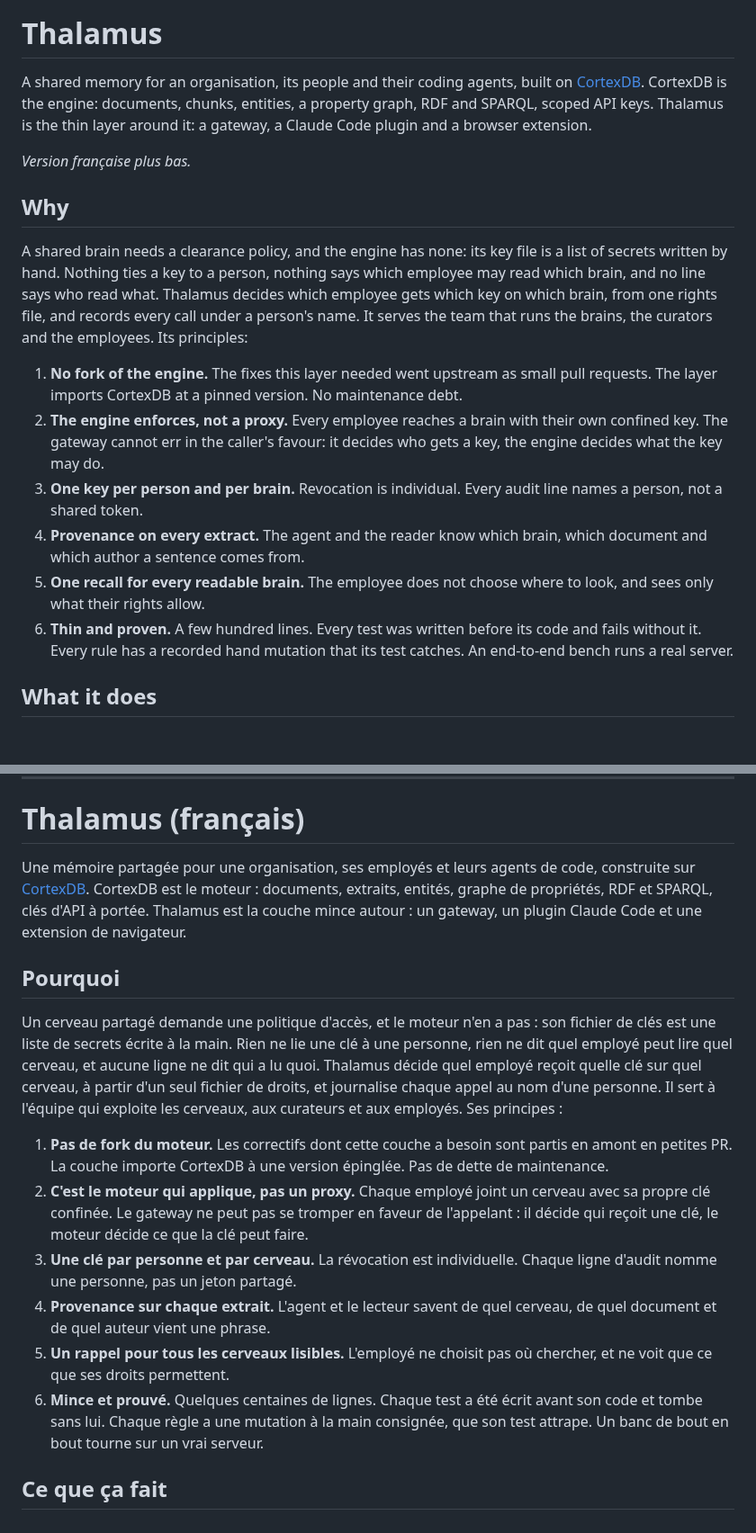
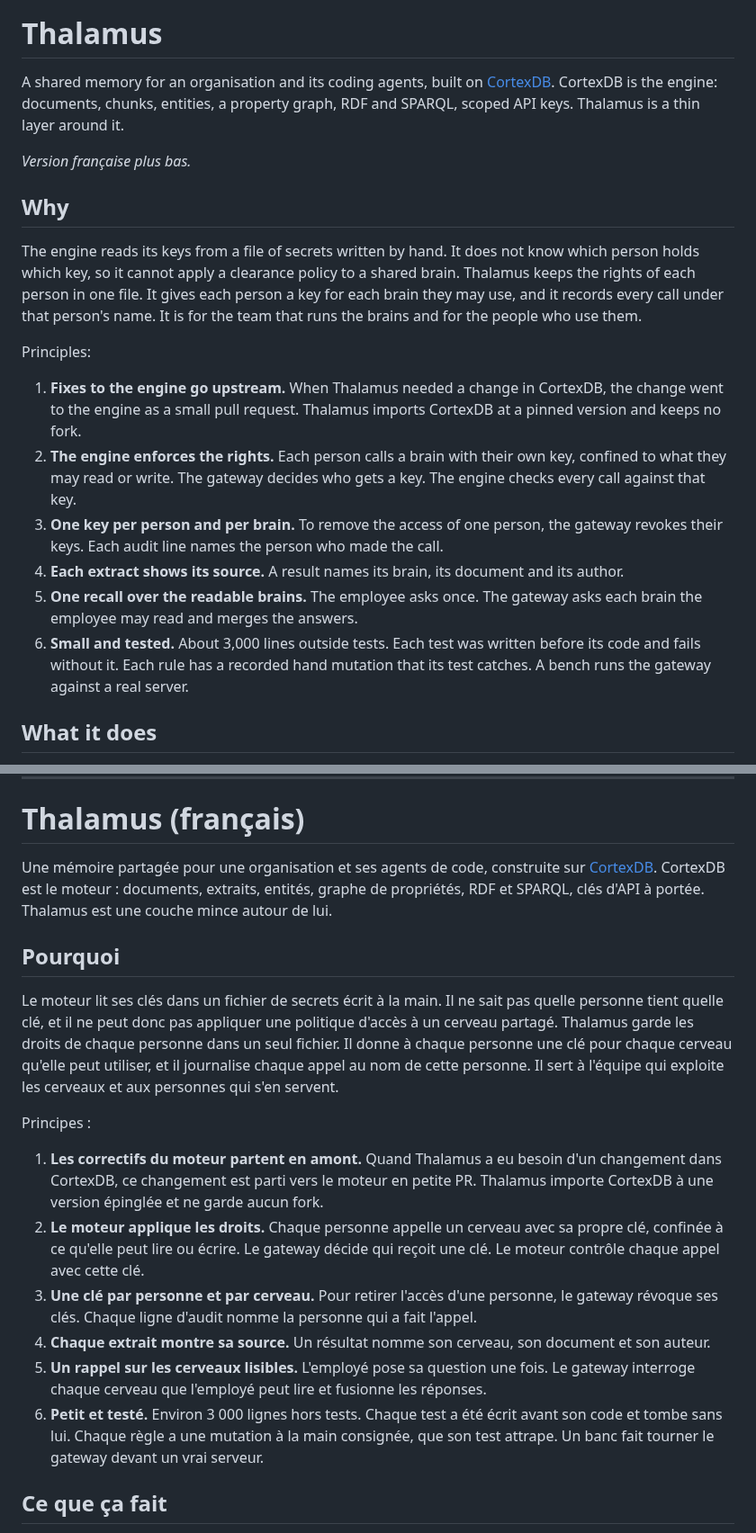
Before and after one commit to lfoletti/thalamus, a Markdown page: README.md, 2 parts joined by grey strips. Shown at 90% size. Rendered like a GitHub page; blank space fills up the shorter version.

Commit message:
docs: the README principles in plain prose, and the real size

```diff
--- a/README.md
+++ b/README.md
@@ -2,22 +2,24 @@
 
 # Thalamus
 
-A shared memory for an organisation, its people and their coding agents, built on [CortexDB](https://github.com/liliang-cn/cortexdb).
+A shared memory for an organisation and its coding agents, built on [CortexDB](https://github.com/liliang-cn/cortexdb).
 CortexDB is the engine: documents, chunks, entities, a property graph, RDF and SPARQL, scoped API keys.
-Thalamus is the thin layer around it: a gateway, a Claude Code plugin and a browser extension.
+Thalamus is a thin layer around it.
 
 *Version française plus bas.*
 
 ## Why
 
-A shared brain needs a clearance policy, and the engine has none: its key file is a list of secrets written by hand. Nothing ties a key to a person, nothing says which employee may read which brain, and no line says who read what. Thalamus decides which employee gets which key on which brain, from one rights file, and records every call under a person's name. It serves the team that runs the brains, the curators and the employees. Its principles:
+The engine reads its keys from a file of secrets written by hand. It does not know which person holds which key, so it cannot apply a clearance policy to a shared brain. Thalamus keeps the rights of each person in one file. It gives each person a key for each brain they may use, and it records every call under that person's name. It is for the team that runs the brains and for the people who use them.
 
-1. **No fork of the engine.** The fixes this layer needed went upstream as small pull requests. The layer imports CortexDB at a pinned version. No maintenance debt.
-2. **The engine enforces, not a proxy.** Every employee reaches a brain with their own confined key. The gateway cannot err in the caller's favour: it decides who gets a key, the engine decides what the key may do.
-3. **One key per person and per brain.** Revocation is individual. Every audit line names a person, not a shared token.
-4. **Provenance on every extract.** The agent and the reader know which brain, which document and which author a sentence comes from.
-5. **One recall for every readable brain.** The employee does not choose where to look, and sees only what their rights allow.
-6. **Thin and proven.** A few hundred lines. Every test was written before its code and fails without it. Every rule has a recorded hand mutation that its test catches. An end-to-end bench runs a real server.
+Principles:
+
+1. **Fixes to the engine go upstream.** When Thalamus needed a change in CortexDB, the change went to the engine as a small pull request. Thalamus imports CortexDB at a pinned version and keeps no fork.
+2. **The engine enforces the rights.** Each person calls a brain with their own key, confined to what they may read or write. The gateway decides who gets a key. The engine checks every call against that key.
+3. **One key per person and per brain.** To remove the access of one person, the gateway revokes their keys. Each audit line names the person who made the call.
+4. **Each extract shows its source.** A result names its brain, its document and its author.
+5. **One recall over the readable brains.** The employee asks once. The gateway asks each brain the employee may read and merges the answers.
+6. **Small and tested.** About 3,000 lines outside tests. Each test was written before its code and fails without it. Each rule has a recorded hand mutation that its test catches. A bench runs the gateway against a real server.
 
 ## What it does
 
@@ -69,18 +71,20 @@ MIT. CortexDB is MIT too.
 
 # Thalamus (français)
 
-Une mémoire partagée pour une organisation, ses employés et leurs agents de code, construite sur [CortexDB](https://github.com/liliang-cn/cortexdb). CortexDB est le moteur : documents, extraits, entités, graphe de propriétés, RDF et SPARQL, clés d'API à portée. Thalamus est la couche mince autour : un gateway, un plugin Claude Code et une extension de navigateur.
+Une mémoire partagée pour une organisation et ses agents de code, construite sur [CortexDB](https://github.com/liliang-cn/cortexdb). CortexDB est le moteur : documents, extraits, entités, graphe de propriétés, RDF et SPARQL, clés d'API à portée. Thalamus est une couche mince autour de lui.
 
 ## Pourquoi
 
-Un cerveau partagé demande une politique d'accès, et le moteur n'en a pas : son fichier de clés est une liste de secrets écrite à la main. Rien ne lie une clé à une personne, rien ne dit quel employé peut lire quel cerveau, et aucune ligne ne dit qui a lu quoi. Thalamus décide quel employé reçoit quelle clé sur quel cerveau, à partir d'un seul fichier de droits, et journalise chaque appel au nom d'une personne. Il sert à l'équipe qui exploite les cerveaux, aux curateurs et aux employés. Ses principes :
+Le moteur lit ses clés dans un fichier de secrets écrit à la main. Il ne sait pas quelle personne tient quelle clé, et il ne peut donc pas appliquer une politique d'accès à un cerveau partagé. Thalamus garde les droits de chaque personne dans un seul fichier. Il donne à chaque personne une clé pour chaque cerveau qu'elle peut utiliser, et il journalise chaque appel au nom de cette personne. Il sert à l'équipe qui exploite les cerveaux et aux personnes qui s'en servent.
 
-1. **Pas de fork du moteur.** Les correctifs dont cette couche a besoin sont partis en amont en petites PR. La couche importe CortexDB à une version épinglée. Pas de dette de maintenance.
-2. **C'est le moteur qui applique, pas un proxy.** Chaque employé joint un cerveau avec sa propre clé confinée. Le gateway ne peut pas se tromper en faveur de l'appelant : il décide qui reçoit une clé, le moteur décide ce que la clé peut faire.
-3. **Une clé par personne et par cerveau.** La révocation est individuelle. Chaque ligne d'audit nomme une personne, pas un jeton partagé.
-4. **Provenance sur chaque extrait.** L'agent et le lecteur savent de quel cerveau, de quel document et de quel auteur vient une phrase.
-5. **Un rappel pour tous les cerveaux lisibles.** L'employé ne choisit pas où chercher, et ne voit que ce que ses droits permettent.
-6. **Mince et prouvé.** Quelques centaines de lignes. Chaque test a été écrit avant son code et tombe sans lui. Chaque règle a une mutation à la main consignée, que son test attrape. Un banc de bout en bout tourne sur un vrai serveur.
+Principes :
+
+1. **Les correctifs du moteur partent en amont.** Quand Thalamus a eu besoin d'un changement dans CortexDB, ce changement est parti vers le moteur en petite PR. Thalamus importe CortexDB à une version épinglée et ne garde aucun fork.
+2. **Le moteur applique les droits.** Chaque personne appelle un cerveau avec sa propre clé, confinée à ce qu'elle peut lire ou écrire. Le gateway décide qui reçoit une clé. Le moteur contrôle chaque appel avec cette clé.
+3. **Une clé par personne et par cerveau.** Pour retirer l'accès d'une personne, le gateway révoque ses clés. Chaque ligne d'audit nomme la personne qui a fait l'appel.
+4. **Chaque extrait montre sa source.** Un résultat nomme son cerveau, son document et son auteur.
+5. **Un rappel sur les cerveaux lisibles.** L'employé pose sa question une fois. Le gateway interroge chaque cerveau que l'employé peut lire et fusionne les réponses.
+6. **Petit et testé.** Environ 3 000 lignes hors tests. Chaque test a été écrit avant son code et tombe sans lui. Chaque règle a une mutation à la main consignée, que son test attrape. Un banc fait tourner le gateway devant un vrai serveur.
 
 ## Ce que ça fait
 
```
